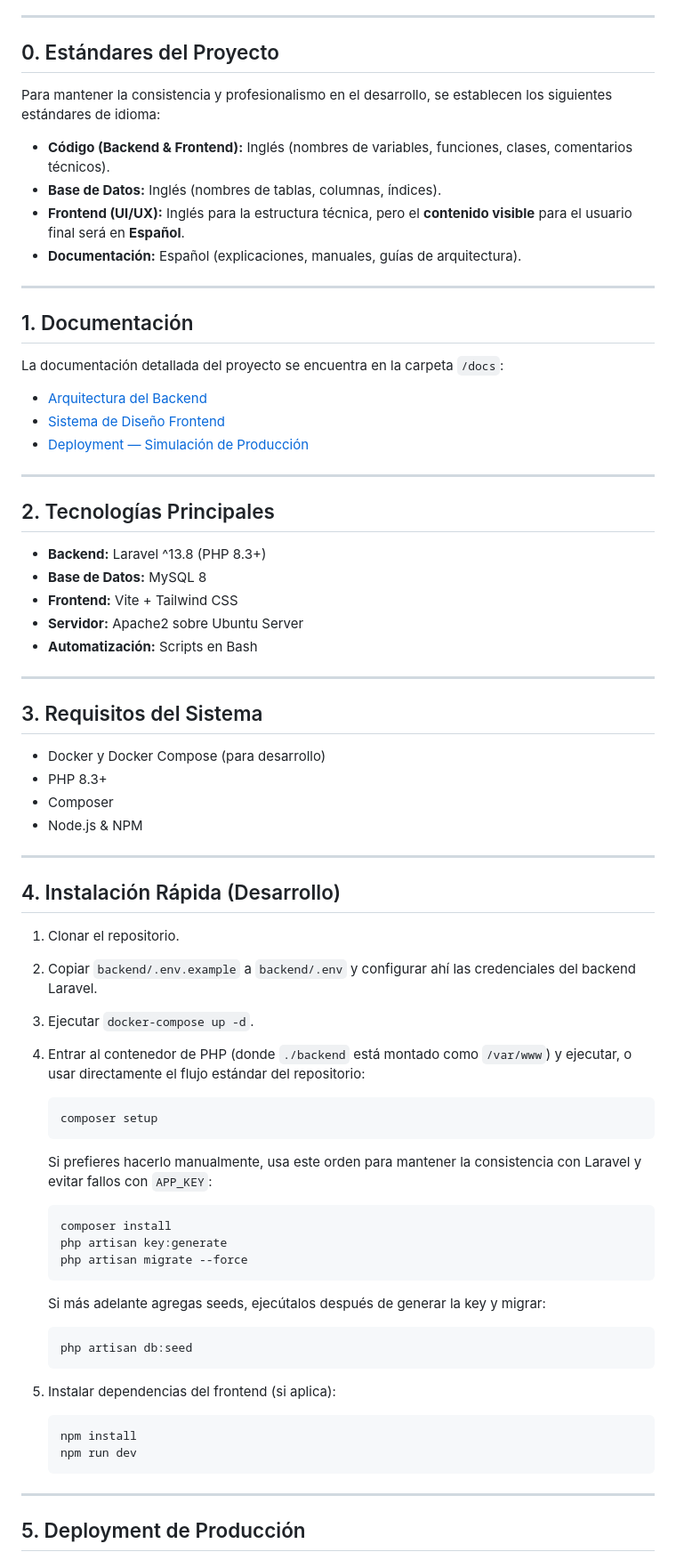
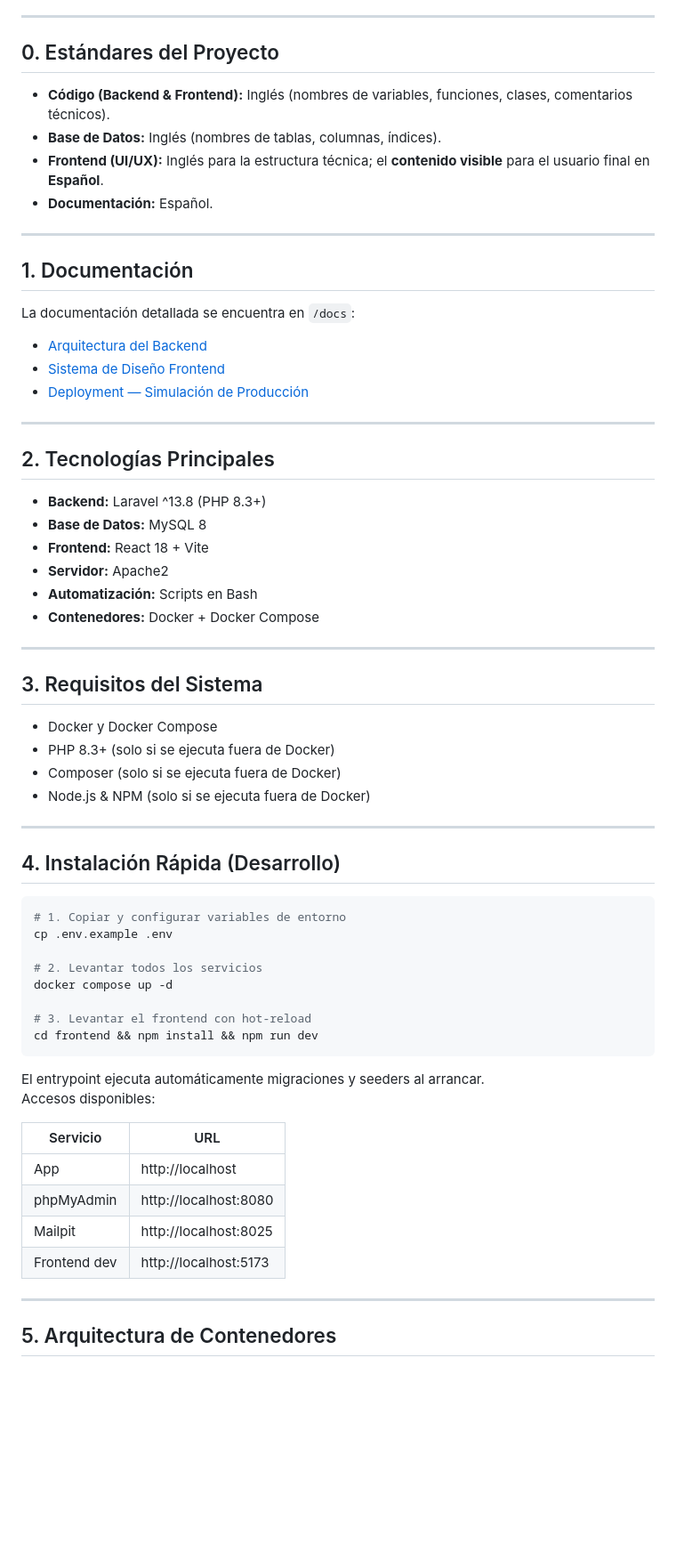
Before and after one commit to JosManMor/cine_web, a Markdown page: README.md, the part around one of its changes. Shown at 89% size. Rendered like a GitHub page; blank space fills up the shorter version.

````diff
--- a/README.md
+++ b/README.md
@@ -6,18 +6,16 @@ Sistema web integral para la gestión de cartelera, venta de boletos y administr
 
 ## 0. Estándares del Proyecto
 
-Para mantener la consistencia y profesionalismo en el desarrollo, se establecen los siguientes estándares de idioma:
-
 - **Código (Backend & Frontend):** Inglés (nombres de variables, funciones, clases, comentarios técnicos).
 - **Base de Datos:** Inglés (nombres de tablas, columnas, índices).
-- **Frontend (UI/UX):** Inglés para la estructura técnica, pero el **contenido visible** para el usuario final será en **Español**.
-- **Documentación:** Español (explicaciones, manuales, guías de arquitectura).
+- **Frontend (UI/UX):** Inglés para la estructura técnica; el **contenido visible** para el usuario final en **Español**.
+- **Documentación:** Español.
 
 ---
 
 ## 1. Documentación
 
-La documentación detallada del proyecto se encuentra en la carpeta `/docs`:
+La documentación detallada se encuentra en `/docs`:
 
 - [Arquitectura del Backend](./docs/backend-architecture.md)
 - [Sistema de Diseño Frontend](./docs/frontend-design-system.md)
@@ -29,54 +27,46 @@ La documentación detallada del proyecto se encuentra en la carpeta `/docs`:
 
 - **Backend:** Laravel ^13.8 (PHP 8.3+)
 - **Base de Datos:** MySQL 8
-- **Frontend:** Vite + Tailwind CSS
-- **Servidor:** Apache2 sobre Ubuntu Server
+- **Frontend:** React 18 + Vite
+- **Servidor:** Apache2
 - **Automatización:** Scripts en Bash
+- **Contenedores:** Docker + Docker Compose
 
 ---
 
 ## 3. Requisitos del Sistema
 
-- Docker y Docker Compose (para desarrollo)
-- PHP 8.3+
-- Composer
-- Node.js & NPM
+- Docker y Docker Compose
+- PHP 8.3+ (solo si se ejecuta fuera de Docker)
+- Composer (solo si se ejecuta fuera de Docker)
+- Node.js & NPM (solo si se ejecuta fuera de Docker)
 
 ---
 
 ## 4. Instalación Rápida (Desarrollo)
 
-1. Clonar el repositorio.
-2. Copiar `backend/.env.example` a `backend/.env` y configurar ahí las credenciales del backend Laravel.
-3. Ejecutar `docker-compose up -d`.
-4. Entrar al contenedor de PHP (donde `./backend` está montado como `/var/www`) y ejecutar, o usar directamente el flujo estándar del repositorio:
+```bash
+# 1. Copiar y configurar variables de entorno
+cp .env.example .env
 
-   ```bash
-   composer setup
-   ```
+# 2. Levantar todos los servicios
+docker compose up -d
 
-   Si prefieres hacerlo manualmente, usa este orden para mantener la consistencia con Laravel y evitar fallos con `APP_KEY`:
+# 3. Levantar el frontend con hot-reload
+cd frontend && npm install && npm run dev
+```
 
-   ```bash
-   composer install
-   php artisan key:generate
-   php artisan migrate --force
-   ```
+El entrypoint ejecuta automáticamente migraciones y seeders al arrancar.
+Accesos disponibles:
 
-   Si más adelante agregas seeds, ejecútalos después de generar la key y migrar:
-
-   ```bash
-   php artisan db:seed
-   ```
-
-5. Instalar dependencias del frontend (si aplica):
-
-   ```bash
-   npm install
-   npm run dev
-   ```
+| Servicio    | URL                        |
+|-------------|----------------------------|
+| App         | http://localhost            |
+| phpMyAdmin  | http://localhost:8080       |
+| Mailpit     | http://localhost:8025       |
+| Frontend dev| http://localhost:5173       |
 
 ---
 
-## 5. Deployment de Producción
+## 5. Arquitectura de Contenedores
 
````
Also changed, not shown: other parts of README.md (+82 -13 lines).
